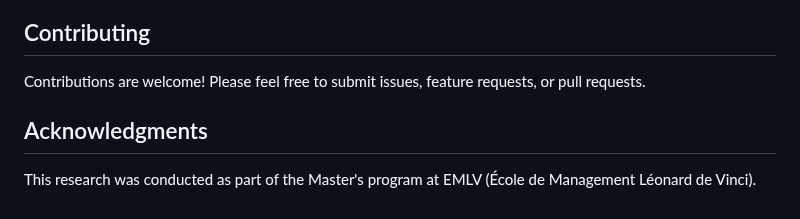
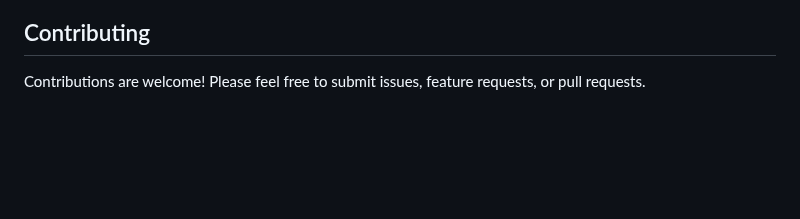
Before and after one commit to BinkyTwin/edge_benchmark, a Markdown page: README.md, the part around the change. Drawn GitHub-style; blank space fills up the shorter version.

```diff
--- a/README.md
+++ b/README.md
@@ -347,7 +347,3 @@ copies of the Software...
 ## Contributing
 
 Contributions are welcome! Please feel free to submit issues, feature requests, or pull requests.
-
-## Acknowledgments
-
-This research was conducted as part of the Master's program at EMLV (École de Management Léonard de Vinci).
```
